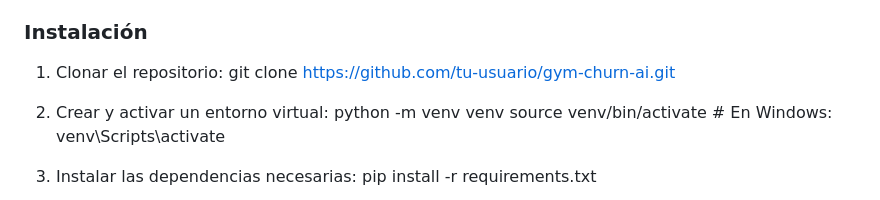
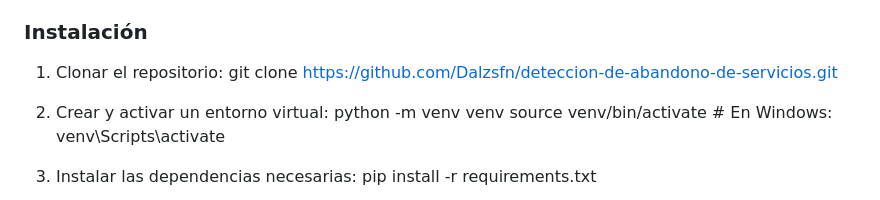
Before and after one commit to Dalzsfn/deteccion-de-abandono-de-servicios, a Markdown page: README.md, the part around the change. Rendered like a GitHub page.

Commit message:
Change repository URL in installation instructions
Updated repository URL for cloning instructions.

```diff
--- a/README.md
+++ b/README.md
@@ -46,7 +46,7 @@ El flujo de trabajo actual se describe en los siguientes pasos:
 
 ### Instalación
 1. Clonar el repositorio:
-   git clone https://github.com/tu-usuario/gym-churn-ai.git
+   git clone https://github.com/Dalzsfn/deteccion-de-abandono-de-servicios.git
 
 2. Crear y activar un entorno virtual:
    python -m venv venv
```
